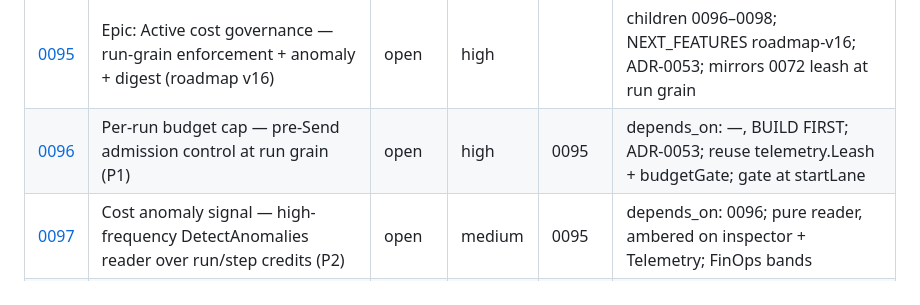
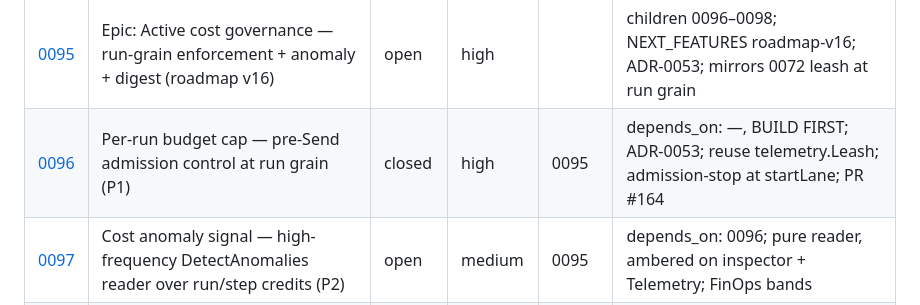
Before and after one commit to dotts-h/Copilot-sdk, a Markdown page: docs/issues/INDEX.md, the part around the change. Drawn GitHub-style.

```diff
--- a/docs/issues/INDEX.md
+++ b/docs/issues/INDEX.md
@@ -113,6 +113,6 @@ issues are added or closed.
 | [0093](0093-run-transcript-view.md) | Run transcript view — chat-order rendering of the event log (O3) | closed | low | 0090 | depends_on: 0091; chat-order buildRunTranscript + clampRunView; renderMarkdown turns; per-turn O2 pricing; timeline⇄transcript toggle; no ADR |
 | [0094](0094-compare-two-runs.md) | Compare two runs of one workflow — keyed side-by-side deltas (O4, stretch) | closed | low | 0090 | depends_on: 0091; pure CompareRuns→RunDelta (keyed on workflow, B−A deltas, lanes by index); GET /runs/compare + compare-with picker; final outputs when both logs present; no ADR |
 | [0095](0095-epic-active-cost-governance.md) | Epic: Active cost governance — run-grain enforcement + anomaly + digest (roadmap v16) | open | high | | children 0096–0098; NEXT_FEATURES roadmap-v16; ADR-0053; mirrors 0072 leash at run grain |
-| [0096](0096-per-run-budget-cap-admission-control.md) | Per-run budget cap — pre-Send admission control at run grain (P1) | open | high | 0095 | depends_on: —, BUILD FIRST; ADR-0053; reuse telemetry.Leash + budgetGate; gate at startLane |
+| [0096](0096-per-run-budget-cap-admission-control.md) | Per-run budget cap — pre-Send admission control at run grain (P1) | closed | high | 0095 | depends_on: —, BUILD FIRST; ADR-0053; reuse telemetry.Leash; admission-stop at startLane; PR #164 |
 | [0097](0097-cost-anomaly-signal.md) | Cost anomaly signal — high-frequency DetectAnomalies reader over run/step credits (P2) | open | medium | 0095 | depends_on: 0096; pure reader, ambered on inspector + Telemetry; FinOps bands |
 | [0098](0098-scheduled-spend-digest.md) | Scheduled spend digest — periodic rollup of spend, cap-hits, and anomalies (P3) | open | low | 0095 | depends_on: 0096 0097; closes the epic |
```
Also changed, not shown: docs/issues/0096-per-run-budget-cap-admission-control.md (+14 -8 lines).
